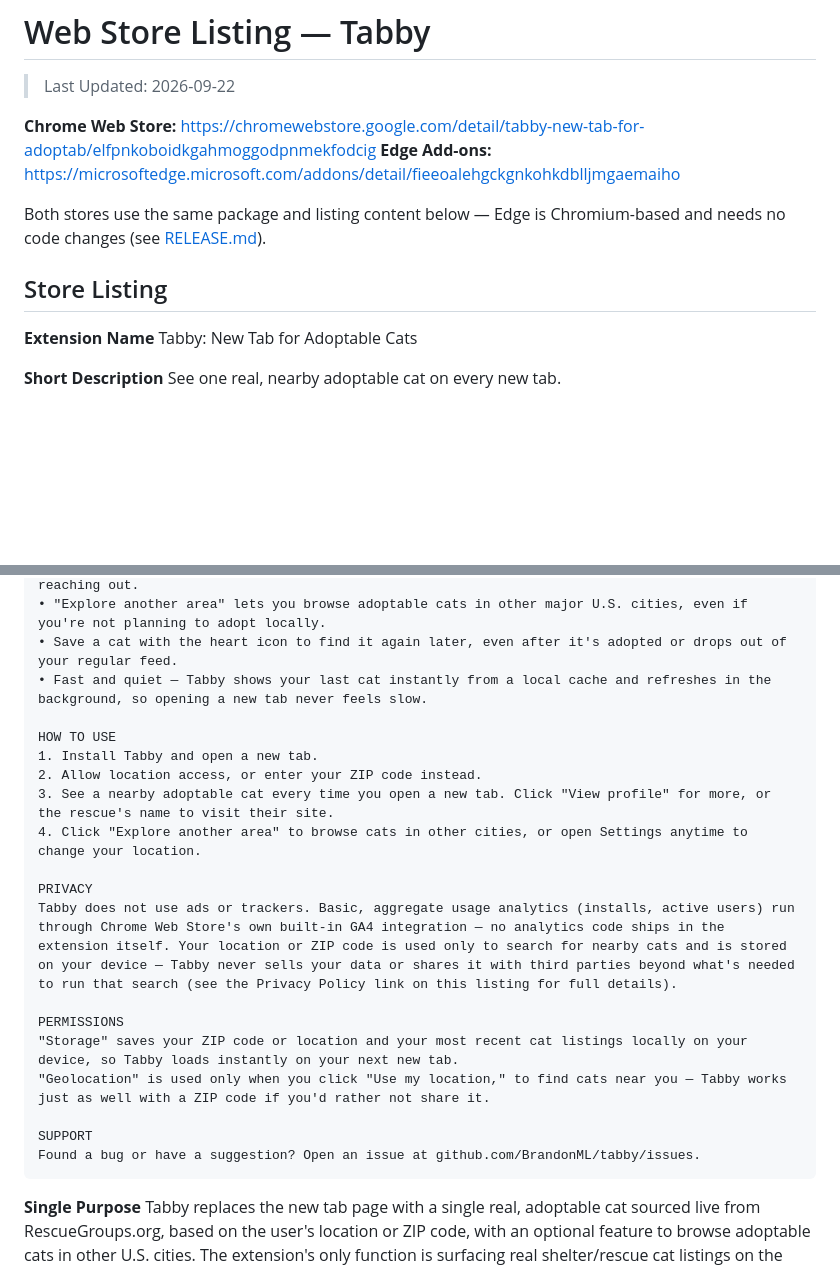
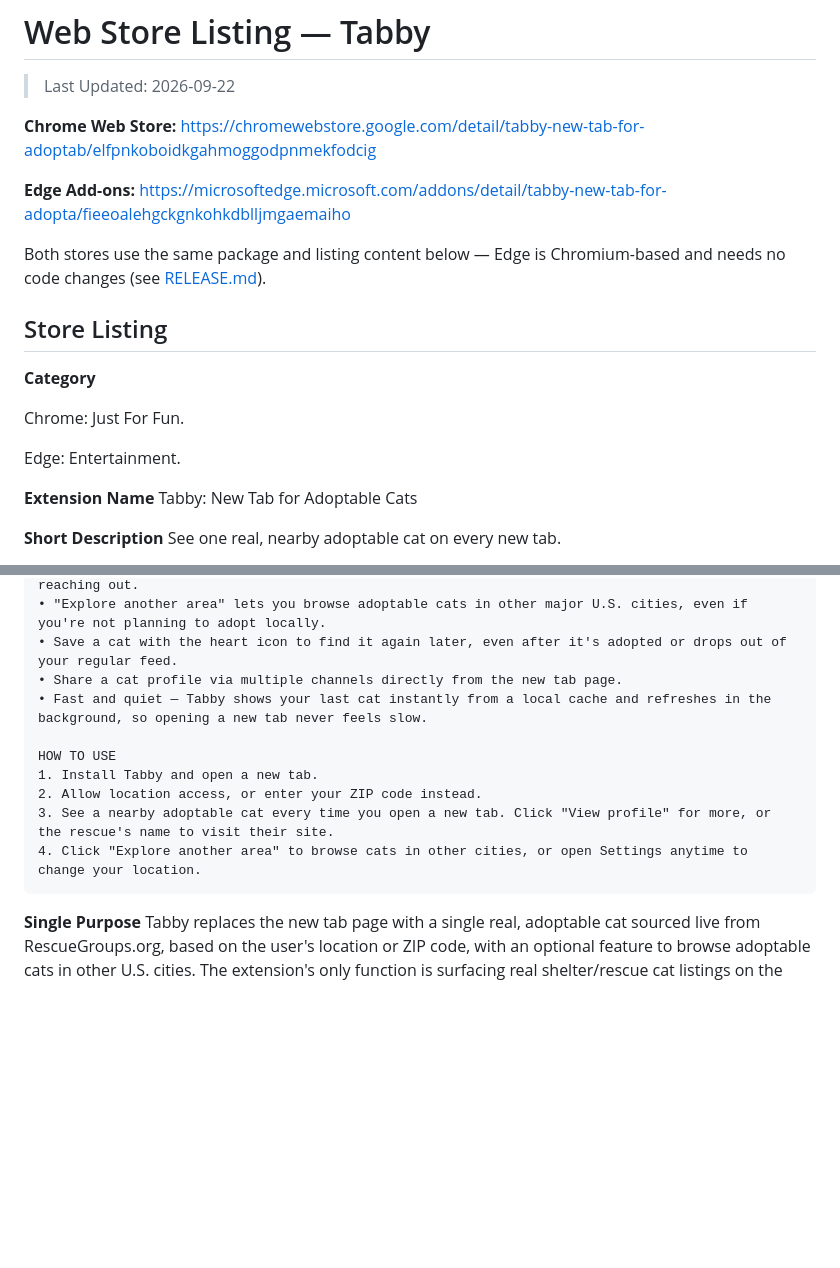
Before and after one commit to BrandonML/tabby, a Markdown page: webstore/WEBSTORE.md, 2 parts joined by grey strips. Drawn GitHub-style; blank space fills up the shorter version.

Commit message:
Sync with actual description, added categories.

````diff
--- a/webstore/WEBSTORE.md
+++ b/webstore/WEBSTORE.md
@@ -3,11 +3,18 @@
 > Last Updated: 2026-09-22
 
 **Chrome Web Store:** https://chromewebstore.google.com/detail/tabby-new-tab-for-adoptab/elfpnkoboidkgahmoggodpnmekfodcig
-**Edge Add-ons:** https://microsoftedge.microsoft.com/addons/detail/fieeoalehgckgnkohkdblljmgaemaiho
+
+**Edge Add-ons:** https://microsoftedge.microsoft.com/addons/detail/tabby-new-tab-for-adopta/fieeoalehgckgnkohkdblljmgaemaiho
 
 Both stores use the same package and listing content below — Edge is Chromium-based and needs no code changes (see [RELEASE.md](../RELEASE.md)).
 
 ## Store Listing
+
+**Category**
+
+Chrome: Just For Fun.
+
+Edge: Entertainment.
 
 **Extension Name**
 Tabby: New Tab for Adoptable Cats
@@ -44,6 +51,7 @@ FEATURES
 • Adoption-pending and special-needs cats are clearly flagged, so you know a cat's status before reaching out.
 • "Explore another area" lets you browse adoptable cats in other major U.S. cities, even if you're not planning to adopt locally.
 • Save a cat with the heart icon to find it again later, even after it's adopted or drops out of your regular feed.
+• Share a cat profile via multiple channels directly from the new tab page.
 • Fast and quiet — Tabby shows your last cat instantly from a local cache and refreshes in the background, so opening a new tab never feels slow.
 
 HOW TO USE
@@ -51,16 +59,6 @@ HOW TO USE
 2. Allow location access, or enter your ZIP code instead.
 3. See a nearby adoptable cat every time you open a new tab. Click "View profile" for more, or the rescue's name to visit their site.
 4. Click "Explore another area" to browse cats in other cities, or open Settings anytime to change your location.
-
-PRIVACY
-Tabby does not use ads or trackers. Basic, aggregate usage analytics (installs, active users) run through Chrome Web Store's own built-in GA4 integration — no analytics code ships in the extension itself. Your location or ZIP code is used only to search for nearby cats and is stored on your device — Tabby never sells your data or shares it with third parties beyond what's needed to run that search (see the Privacy Policy link on this listing for full details).
-
-PERMISSIONS
-"Storage" saves your ZIP code or location and your most recent cat listings locally on your device, so Tabby loads instantly on your next new tab.
-"Geolocation" is used only when you click "Use my location," to find cats near you — Tabby works just as well with a ZIP code if you'd rather not share it.
-
-SUPPORT
-Found a bug or have a suggestion? Open an issue at github.com/BrandonML/tabby/issues.
 ```
 
 
````
Also changed, not shown: other parts of webstore/WEBSTORE.md (+1 -1 lines).
